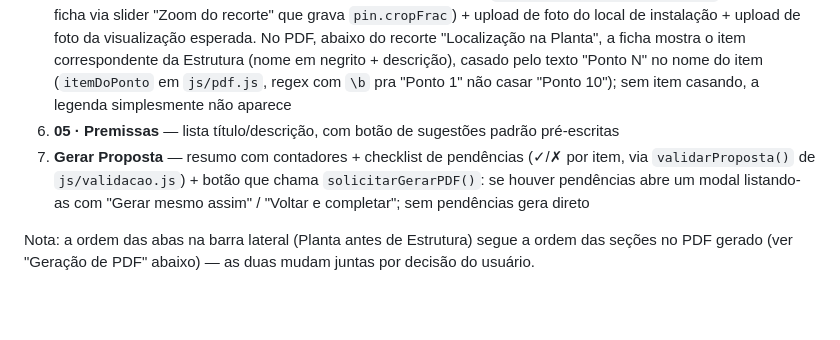
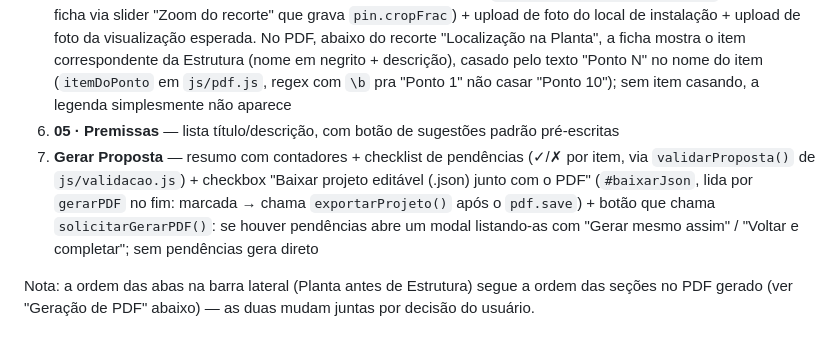
Before and after one commit to alesk3-wq/Projeto-Monitora, a Markdown page: CLAUDE.md, the part around the change. Drawn GitHub-style; blank space fills up the shorter version.

Commit message:
CLAUDE.md: documenta checkbox de download do .json na aba Gerar
Co-Authored-By: Claude Fable 5 <noreply@anthropic.com>

```diff
--- a/CLAUDE.md
+++ b/CLAUDE.md
@@ -39,7 +39,7 @@ A ferramenta é separada em `index.html` (casca HTML) + `css/style.css` + `asset
 4. **03 · Estrutura** — grupos dinâmicos de equipamento (título do grupo + itens com qtd/nome/descrição). Botão "Gerar a partir da planta" cria um novo grupo com **um item por pin, sem agrupar** (`Nx <rótulo> — Ponto <número global do pin>`, descrição vazia para preencher individualmente) + os traçados de cerca (`1x` cada). A numeração "Ponto N" é a mesma do editor, do Mapeamento do PDF e do cabeçalho das fichas
 5. **04 · Fichas de Equipamentos** — uma "ficha" por equipamento posicionado (traçados de cerca não geram ficha), com recorte automático da planta (fração adaptativa à resolução: `clamp(800/largura, 15%, 50%)`, ajustável por ficha via slider "Zoom do recorte" que grava `pin.cropFrac`) + upload de foto do local de instalação + upload de foto da visualização esperada. No PDF, abaixo do recorte "Localização na Planta", a ficha mostra o item correspondente da Estrutura (nome em negrito + descrição), casado pelo texto "Ponto N" no nome do item (`itemDoPonto` em `js/pdf.js`, regex com `\b` pra "Ponto 1" não casar "Ponto 10"); sem item casando, a legenda simplesmente não aparece
 6. **05 · Premissas** — lista título/descrição, com botão de sugestões padrão pré-escritas
-7. **Gerar Proposta** — resumo com contadores + checklist de pendências (✓/✗ por item, via `validarProposta()` de `js/validacao.js`) + botão que chama `solicitarGerarPDF()`: se houver pendências abre um modal listando-as com "Gerar mesmo assim" / "Voltar e completar"; sem pendências gera direto
+7. **Gerar Proposta** — resumo com contadores + checklist de pendências (✓/✗ por item, via `validarProposta()` de `js/validacao.js`) + checkbox "Baixar projeto editável (.json) junto com o PDF" (`#baixarJson`, lida por `gerarPDF` no fim: marcada → chama `exportarProjeto()` após o `pdf.save`) + botão que chama `solicitarGerarPDF()`: se houver pendências abre um modal listando-as com "Gerar mesmo assim" / "Voltar e completar"; sem pendências gera direto
 
 Nota: a ordem das abas na barra lateral (Planta antes de Estrutura) segue a ordem das seções no PDF gerado (ver "Geração de PDF" abaixo) — as duas mudam juntas por decisão do usuário.
 
```
